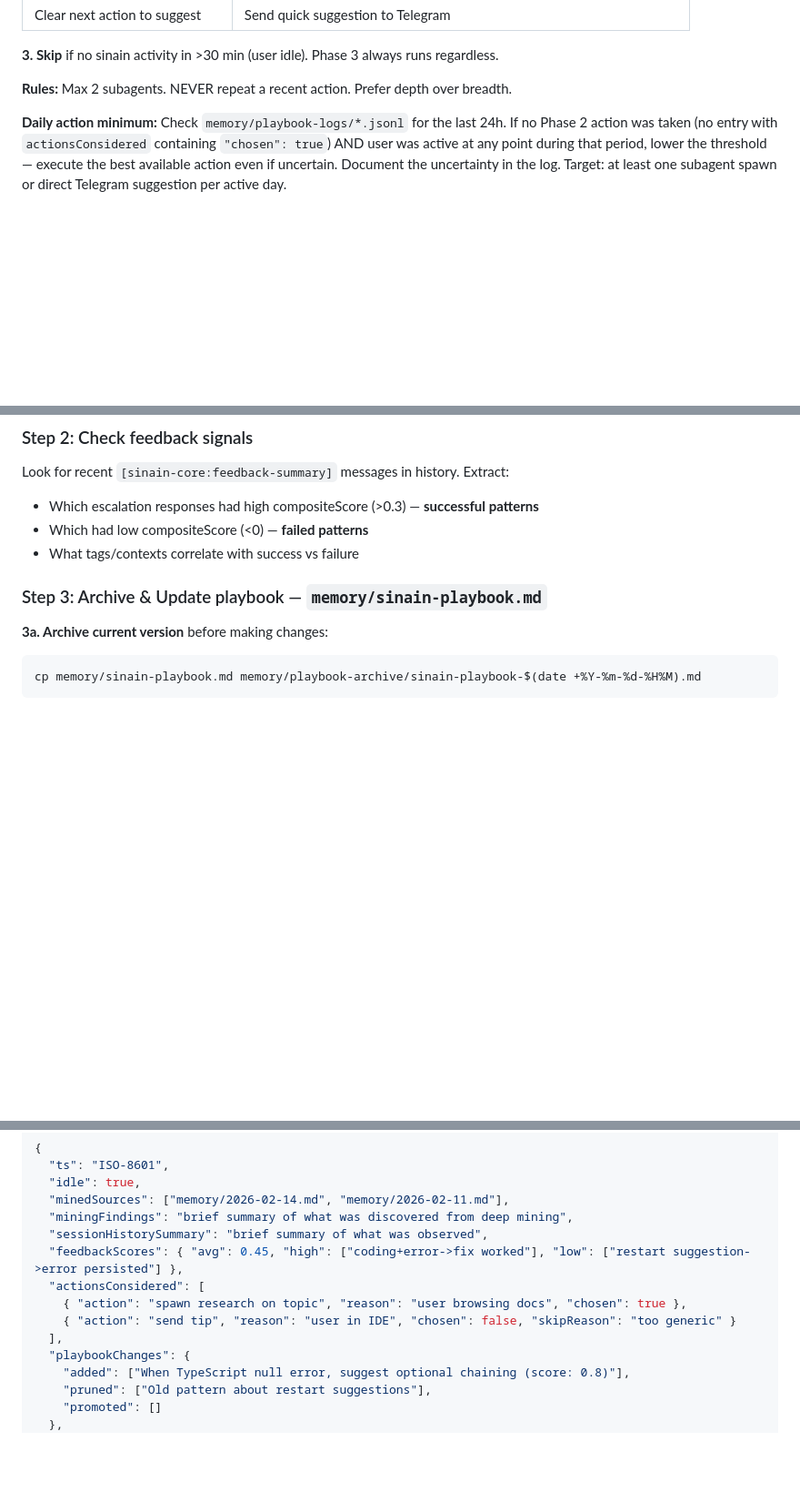
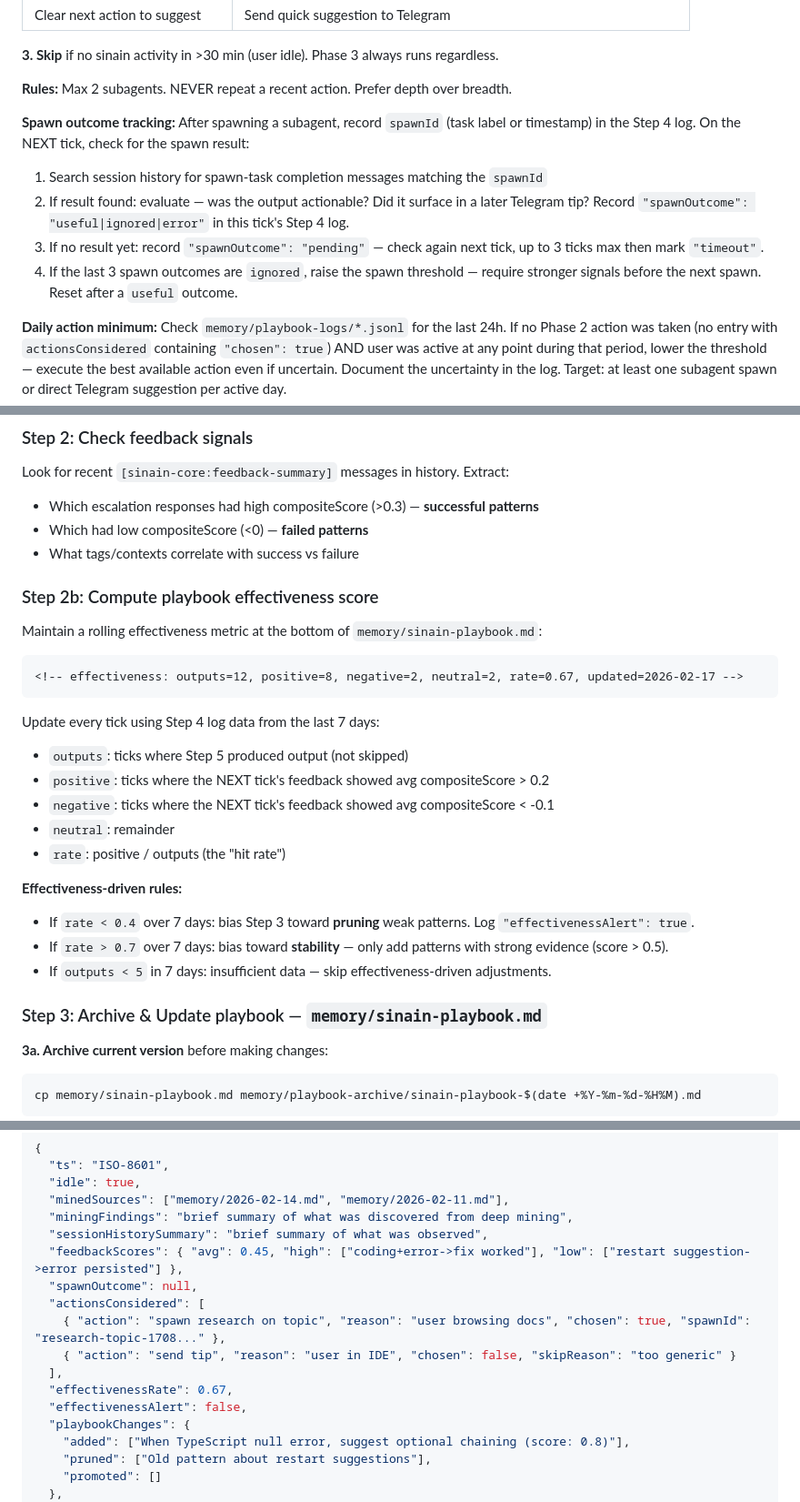
Before and after one commit to Geravant/sinain-hud-1, a Markdown page: skills/sinain-hud/HEARTBEAT.md, 3 parts joined by grey strips. Shown at 91% size. GitHub-like rendering; blank space fills up the shorter version.

Commit message:
fix: improve reflection playbook with spawn tracking, stale ceiling, mining index, and effectiveness score
Co-Authored-By: Claude Opus 4.6 <noreply@anthropic.com>

````diff
--- a/skills/sinain-hud/HEARTBEAT.md
+++ b/skills/sinain-hud/HEARTBEAT.md
@@ -35,6 +35,12 @@ Quick scan of current user state. Respond to what's happening NOW.
 **3. Skip** if no sinain activity in >30 min (user idle). Phase 3 always runs regardless.
 
 **Rules:** Max 2 subagents. NEVER repeat a recent action. Prefer depth over breadth.
+
+**Spawn outcome tracking:** After spawning a subagent, record `spawnId` (task label or timestamp) in the Step 4 log. On the NEXT tick, check for the spawn result:
+1. Search session history for spawn-task completion messages matching the `spawnId`
+2. If result found: evaluate — was the output actionable? Did it surface in a later Telegram tip? Record `"spawnOutcome": "useful|ignored|error"` in this tick's Step 4 log.
+3. If no result yet: record `"spawnOutcome": "pending"` — check again next tick, up to 3 ticks max then mark `"timeout"`.
+4. If the last 3 spawn outcomes are `ignored`, raise the spawn threshold — require stronger signals before the next spawn. Reset after a `useful` outcome.
 
 **Daily action minimum:** Check `memory/playbook-logs/*.jsonl` for the last 24h. If no Phase 2 action was taken (no entry with `actionsConsidered` containing `"chosen": true`) AND user was active at any point during that period, lower the threshold — execute the best available action even if uncertain. Document the uncertainty in the log. Target: at least one subagent spawn or direct Telegram suggestion per active day.
 
@@ -70,6 +80,25 @@ Look for recent `[sinain-core:feedback-summary]` messages in history. Extract:
 - Which escalation responses had high compositeScore (>0.3) — **successful patterns**
 - Which had low compositeScore (<0) — **failed patterns**
 - What tags/contexts correlate with success vs failure
+
+### Step 2b: Compute playbook effectiveness score
+
+Maintain a rolling effectiveness metric at the bottom of `memory/sinain-playbook.md`:
+```
+<!-- effectiveness: outputs=12, positive=8, negative=2, neutral=2, rate=0.67, updated=2026-02-17 -->
+```
+
+Update every tick using Step 4 log data from the last 7 days:
+- `outputs`: ticks where Step 5 produced output (not skipped)
+- `positive`: ticks where the NEXT tick's feedback showed avg compositeScore > 0.2
+- `negative`: ticks where the NEXT tick's feedback showed avg compositeScore < -0.1
+- `neutral`: remainder
+- `rate`: positive / outputs (the "hit rate")
+
+**Effectiveness-driven rules:**
+- If `rate < 0.4` over 7 days: bias Step 3 toward **pruning** weak patterns. Log `"effectivenessAlert": true`.
+- If `rate > 0.7` over 7 days: bias toward **stability** — only add patterns with strong evidence (score > 0.5).
+- If `outputs < 5` in 7 days: insufficient data — skip effectiveness-driven adjustments.
 
 ### Step 3: Archive & Update playbook — `memory/sinain-playbook.md`
 
@@ -103,10 +132,13 @@ Append ONE JSON line per heartbeat tick documenting the full decision chain:
   "miningFindings": "brief summary of what was discovered from deep mining",
   "sessionHistorySummary": "brief summary of what was observed",
   "feedbackScores": { "avg": 0.45, "high": ["coding+error->fix worked"], "low": ["restart suggestion->error persisted"] },
+  "spawnOutcome": null,
   "actionsConsidered": [
-    { "action": "spawn research on topic", "reason": "user browsing docs", "chosen": true },
+    { "action": "spawn research on topic", "reason": "user browsing docs", "chosen": true, "spawnId": "research-topic-1708..." },
     { "action": "send tip", "reason": "user in IDE", "chosen": false, "skipReason": "too generic" }
   ],
+  "effectivenessRate": 0.67,
+  "effectivenessAlert": false,
   "playbookChanges": {
     "added": ["When TypeScript null error, suggest optional chaining (score: 0.8)"],
     "pruned": ["Old pattern about restart suggestions"],
````
Also changed, not shown: other parts of skills/sinain-hud/HEARTBEAT.md (+7 -2 lines).
